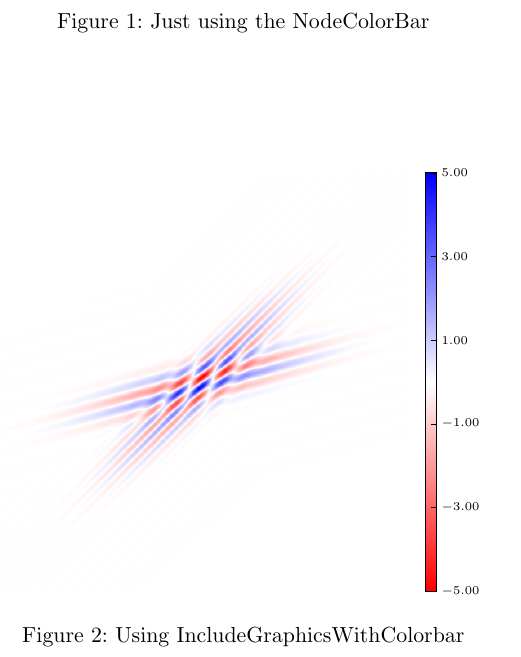
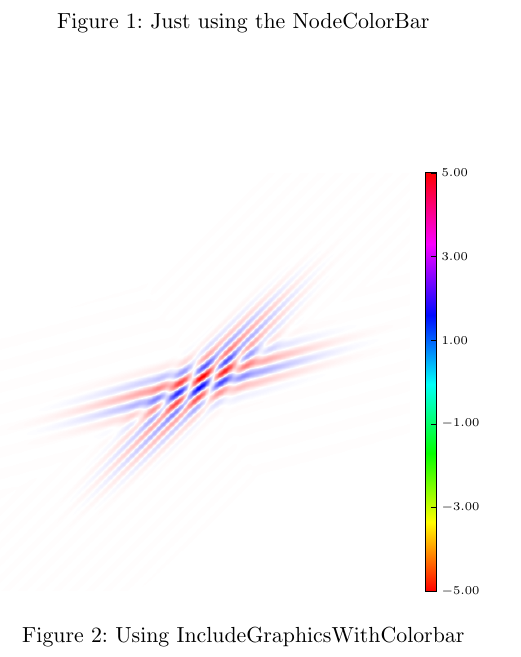
Before and after one commit to kellertuer/TikZ-Image-Colorbar, a LaTeX problem sheet (example.tex): part of the page, cut so that both start at the same text. Compiled offline with pdfLaTeX.

```diff
--- a/example.tex
+++ b/example.tex
@@ -40,13 +40,12 @@
 %\pgfkeys{/ICBVar/y ticks/.add code ={}{\ICByTickNum=0}}
 % colors is the named version for colorbar=
 \pgfkeys{/ICBVar/colors/.cd,.is choice,
-	gray/.style = {/ICBVar/colorbar={0/black/1/white}},
-	hsv/.style = {/ICBVar/colorbar={0/red0hsb/.33/greenhsb,%
-		0.33/greenhsb/.66/bluehsb, .66/bluehsb/1/red1hsb}},
-	jet/.style = {/ICBVar/colorbar={0/blue!50!black/.125/blue,%
-		.125/blue/.375/cyan, .375/cyan/.625/yellow, .625/yellow/.875/red,%
-		.875/red/1/red!50!black}},
-	rwb/.style = {/ICBVar/colorbar={0/red/.5/white, .5/white/1/blue}}
+	gray/.style = {/ICBVar/colorbar={0/black,1/white}},
+	hsv/.style = {/ICBVar/colorbar={0/red0hsb,.33/greenhsb,.66/bluehsb,%
+		1/red1hsb}},
+	jet/.style = {/ICBVar/colorbar={0/blue!50!black,.125/blue,.375/cyan,%
+		.625/yellow,.875/red,1/red!50!black}},
+	rwb/.style = {/ICBVar/colorbar={0/red,.5/white,1/blue}}
 }
 
 % ---------
@@ -70,9 +69,18 @@
 	% Colormap - use known shading
 	% for each start color, start value, end color, end value in the colormap
 	% (reads bottom to top)
-	\foreach \sv/\sc/\ev/\ec in \ICBColorbarMap
-		\shade[bottom color=\sc, top color=\ec] (1+\ICBpos-\ICBwidth/2,\sv)%
-			 rectangle (1+\ICBpos+\ICBwidth/2,\ev);
+	\foreach \v/\c [remember=\v as \lastv (initially 0),remember=\c as \lastc] in \ICBColorbarMap
+	{
+		\pgfmathparse{\v>0}
+		% Dieses If funktioniert noch nicht!
+		\ifdim\pgfmathresult pt = 0 pt
+			\relax
+		\else
+			\shade[bottom color=\lastc, top color=\c] %
+				(1+\ICBpos-\ICBwidth/2,\lastv) rectangle %
+				(1+\ICBpos+\ICBwidth/2,\v);
+		\fi
+		}
 		% Frame
 		\draw[ICBFrame] (1+\ICBpos-\ICBwidth/2,0) rectangle (1+\ICBpos+\ICBwidth/2,1);
 		% Ticks - divide into ticks & marks?
@@ -144,7 +152,7 @@
 		\caption{Just using the NodeColorBar}
 	\end{figure}
 	\begin{figure}[tbp]\centering
-		\includegraphicsWithColorbar[colors=rwb, y ticks=6, y range=-5 to 5,%
+		\includegraphicsWithColorbar[colors=hsv, y ticks=6, y range=-5 to 5,%
 			 y tick at border=true][width=.5\textwidth]{waves.png}
 		\caption{Using IncludeGraphicsWithColorbar}
 	\end{figure}
```
Also changed, not shown: example.pdf, readme.md.
